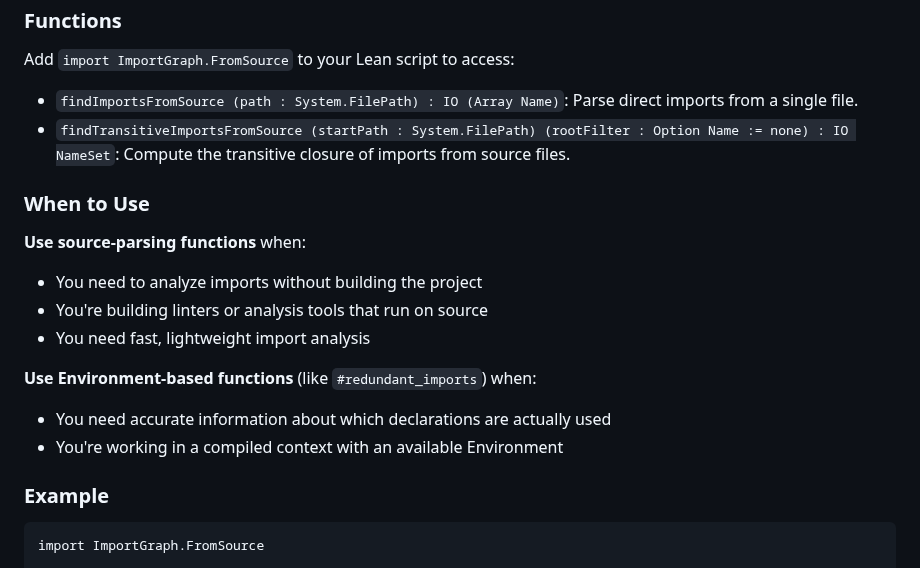
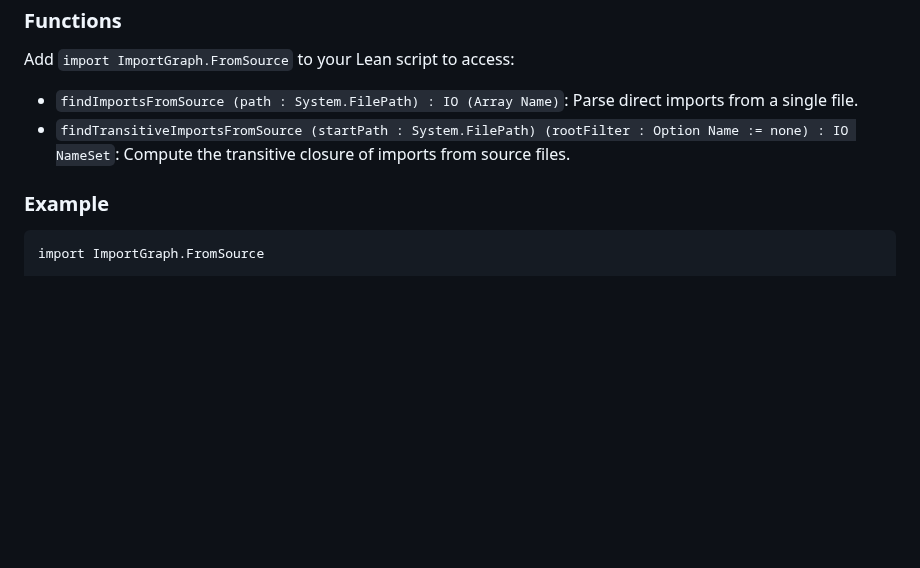
Before and after one commit to leanprover-community/import-graph, a Markdown page: README.md, the part around the change. GitHub-like rendering; blank space fills up the shorter version.

````diff
--- a/README.md
+++ b/README.md
@@ -70,17 +70,6 @@ Add `import ImportGraph.FromSource` to your Lean script to access:
 * `findImportsFromSource (path : System.FilePath) : IO (Array Name)`: Parse direct imports from a single file.
 * `findTransitiveImportsFromSource (startPath : System.FilePath) (rootFilter : Option Name := none) : IO NameSet`: Compute the transitive closure of imports from source files.
 
-### When to Use
-
-**Use source-parsing functions** when:
-- You need to analyze imports without building the project
-- You're building linters or analysis tools that run on source
-- You need fast, lightweight import analysis
-
-**Use Environment-based functions** (like `#redundant_imports`) when:
-- You need accurate information about which declarations are actually used
-- You're working in a compiled context with an available Environment
-
 ### Example
 
 ```lean
````
